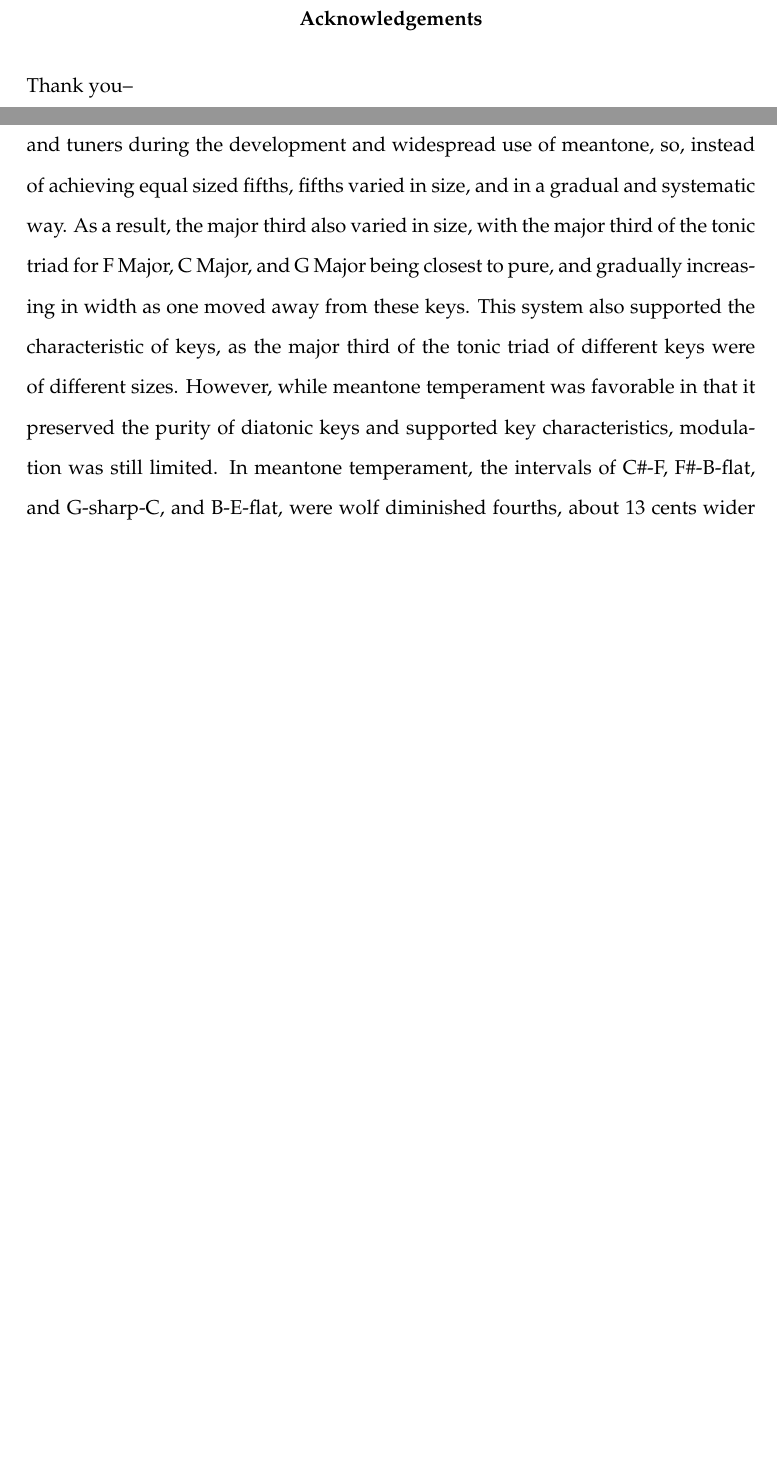
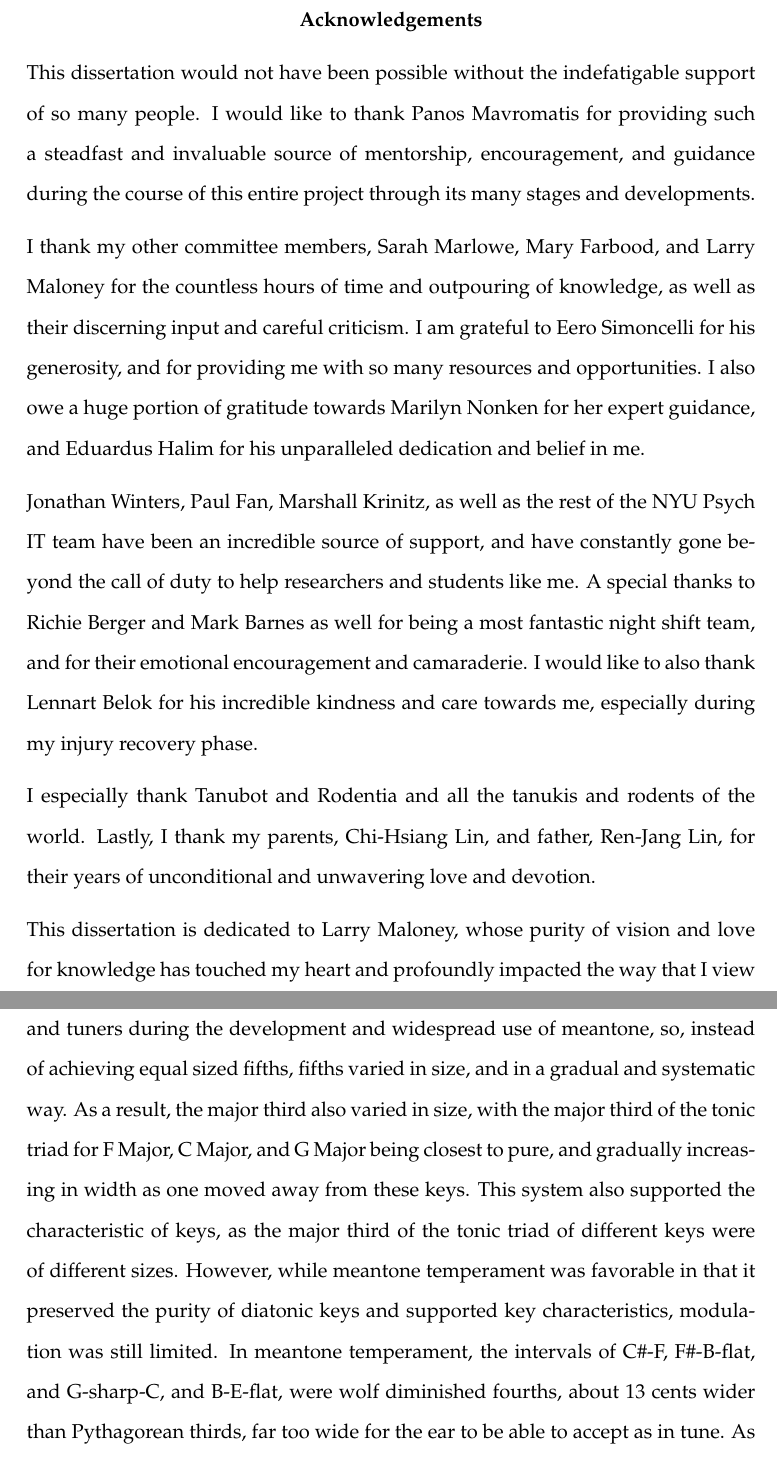
Before and after one commit to klin51/thesis, a LaTeX thesis (main.tex, which reads ugly.tex): two parts of pages 5 and 42 of 375 before the commit and two parts of pages 5 and 43 of 357 after it, joined at a grey line, cut so that both start at the same text, the shorter picture padded with empty space. Compiled offline with pdfLaTeX.

```diff
--- a/main.tex
+++ b/main.tex
@@ -5,6 +5,9 @@
 %------------------------------------------------------------------------------
 % Misc packages
 %------------------------------------------------------------------------------
+
+% For spacing between paragraphs
+\usepackage{parskip}
 
 % Bibliography
 \usepackage{apacite}
@@ -169,15 +172,21 @@
 \thispagestyle{empty}
 \phantomsection
 \addcontentsline{toc}{chapter}{Acknowledgements}
-\begin{singlespace}
 \begin{center}
-\vspace*{2in}
+\vspace*{0.75in}
 \textbf{Acknowledgements}
 \end{center}
 
-Thank you--
+This dissertation would not have been possible without the indefatigable support of so many people. I would like to thank Panos Mavromatis for providing such a steadfast and invaluable source of mentorship, encouragement, and guidance during the course of this entire project through its many stages and developments.
 
-\end{singlespace}
+I thank my other committee members, Sarah Marlowe, Mary Farbood, and Larry Maloney for the countless hours of time and outpouring of knowledge, as well as their discerning input and careful criticism. I am grateful to Eero Simoncelli for his generosity, and for providing me with so many resources and opportunities. I also owe a huge portion of gratitude towards Marilyn Nonken for her expert guidance, and Eduardus Halim for his unparalleled dedication and belief in me.
+
+Jonathan Winters, Paul Fan, Marshall Krinitz, as well as the rest of the NYU Psych IT team have been an incredible source of support, and have constantly gone beyond the call of duty to help researchers and students like me. A special thanks to Richie Berger and Mark Barnes as well for being a most fantastic night shift team, and for their emotional encouragement and camaraderie. I would like to also thank Lennart Belok for his incredible kindness and care towards me, especially during my injury recovery phase.
+
+I especially thank Tanubot and Rodentia and all the tanukis and rodents of the world. Lastly, I thank my parents, Chi-Hsiang Lin, and father, Ren-Jang Lin, for their years of unconditional and unwavering love and devotion.
+
+This dissertation is dedicated to Larry Maloney, whose purity of vision and love for knowledge has touched my heart and profoundly impacted the way that I view the world.
+
 \clearpage
 
 %------------------------------------------------------------------------------
--- a/ugly.tex
+++ b/ugly.tex
@@ -1,6 +1,6 @@
 \usepackage[footskip=0.75in, left=1.5in, right=1.5in, top=1.25in, bottom=1.25in, twoside=false]{geometry}
 %\usepackage{times}      % Times New Roman
 \usepackage{mathpazo}
-\setlength\parindent{0cm}
-\setlength{\parskip}{1em}
+%\setlength\parindent{0cm}
+%\setlength{\parskip}{1em}
 \togglefalse{pretty}
```
Also changed, not shown: pretty.tex (+2 -2 lines), Makefile, main.tex (2 more changed lines), 1 other file.
